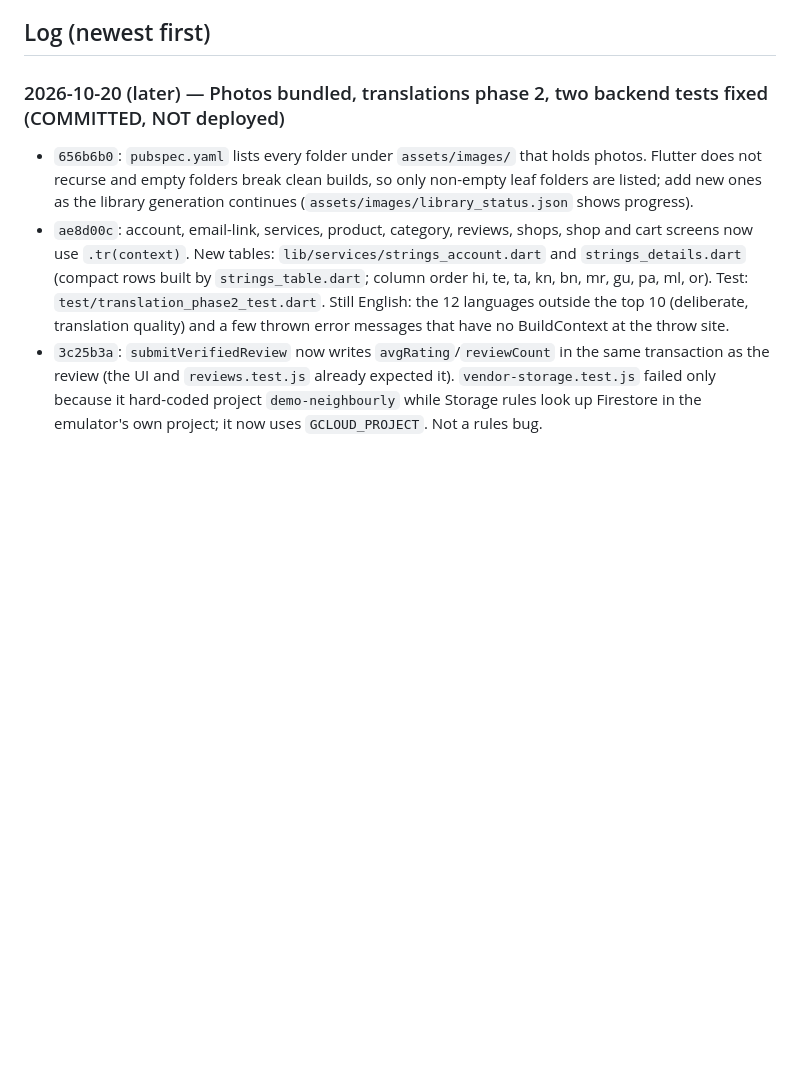
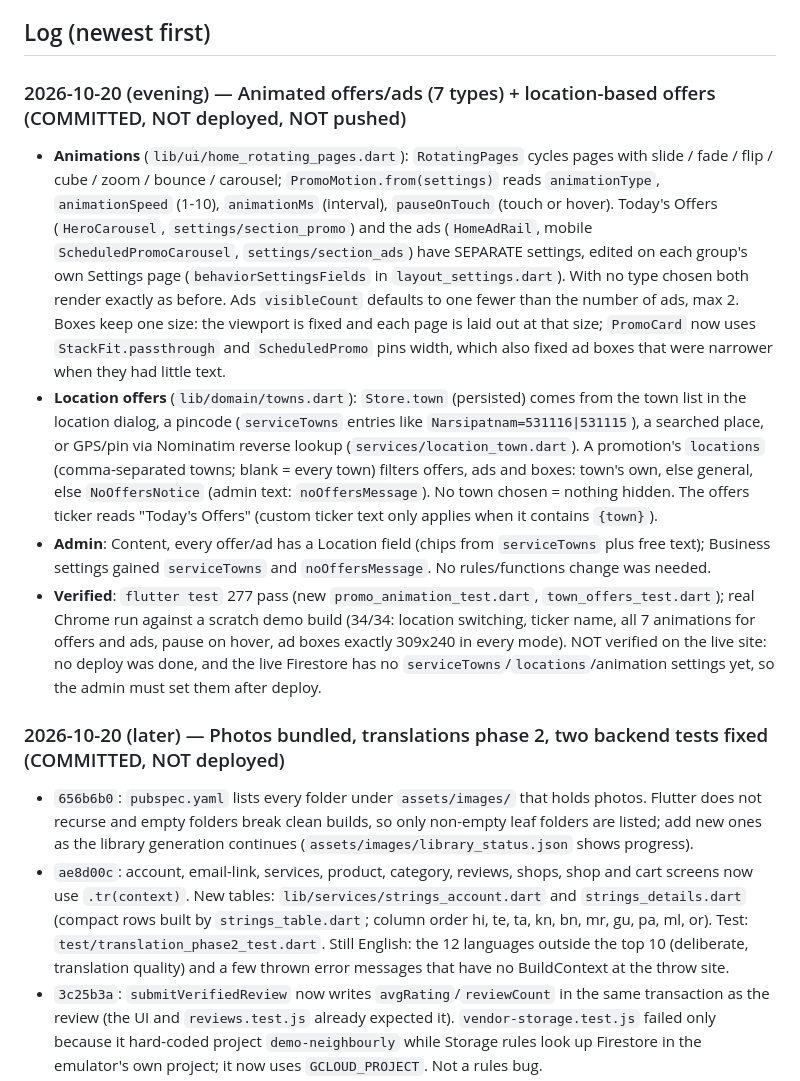
Before and after one commit to seshu1339-sys/my-project, a Markdown page: AI_HANDOFF.md, the part around the change. Drawn GitHub-style; blank space fills up the shorter version.

Commit message:
AI_HANDOFF: animated offers/ads and location-based offers
Co-Authored-By: Claude Sonnet 5.5 <noreply@anthropic.com>

```diff
--- a/AI_HANDOFF.md
+++ b/AI_HANDOFF.md
@@ -54,6 +54,13 @@ past session; where they conflict with this file, this file is more current.
    and hand the user the exact command(s) to run themselves.
 
 ## Log (newest first)
+
+### 2026-10-20 (evening) — Animated offers/ads (7 types) + location-based offers (COMMITTED, NOT deployed, NOT pushed)
+
+- **Animations** (`lib/ui/home_rotating_pages.dart`): `RotatingPages` cycles pages with slide / fade / flip / cube / zoom / bounce / carousel; `PromoMotion.from(settings)` reads `animationType`, `animationSpeed` (1-10), `animationMs` (interval), `pauseOnTouch` (touch or hover). Today's Offers (`HeroCarousel`, `settings/section_promo`) and the ads (`HomeAdRail`, mobile `ScheduledPromoCarousel`, `settings/section_ads`) have SEPARATE settings, edited on each group's own Settings page (`behaviorSettingsFields` in `layout_settings.dart`). With no type chosen both render exactly as before. Ads `visibleCount` defaults to one fewer than the number of ads, max 2. Boxes keep one size: the viewport is fixed and each page is laid out at that size; `PromoCard` now uses `StackFit.passthrough` and `ScheduledPromo` pins width, which also fixed ad boxes that were narrower when they had little text.
+- **Location offers** (`lib/domain/towns.dart`): `Store.town` (persisted) comes from the town list in the location dialog, a pincode (`serviceTowns` entries like `Narsipatnam=531116|531115`), a searched place, or GPS/pin via Nominatim reverse lookup (`services/location_town.dart`). A promotion's `locations` (comma-separated towns; blank = every town) filters offers, ads and boxes: town's own, else general, else `NoOffersNotice` (admin text: `noOffersMessage`). No town chosen = nothing hidden. The offers ticker reads "Today's <town> Offers" (custom ticker text only applies when it contains `{town}`).
+- **Admin**: Content, every offer/ad has a Location field (chips from `serviceTowns` plus free text); Business settings gained `serviceTowns` and `noOffersMessage`. No rules/functions change was needed.
+- **Verified**: `flutter test` 277 pass (new `promo_animation_test.dart`, `town_offers_test.dart`); real Chrome run against a scratch demo build (34/34: location switching, ticker name, all 7 animations for offers and ads, pause on hover, ad boxes exactly 309x240 in every mode). NOT verified on the live site: no deploy was done, and the live Firestore has no `serviceTowns`/`locations`/animation settings yet, so the admin must set them after deploy.
 
 ### 2026-10-20 (later) — Photos bundled, translations phase 2, two backend tests fixed (COMMITTED, NOT deployed)
 
```
